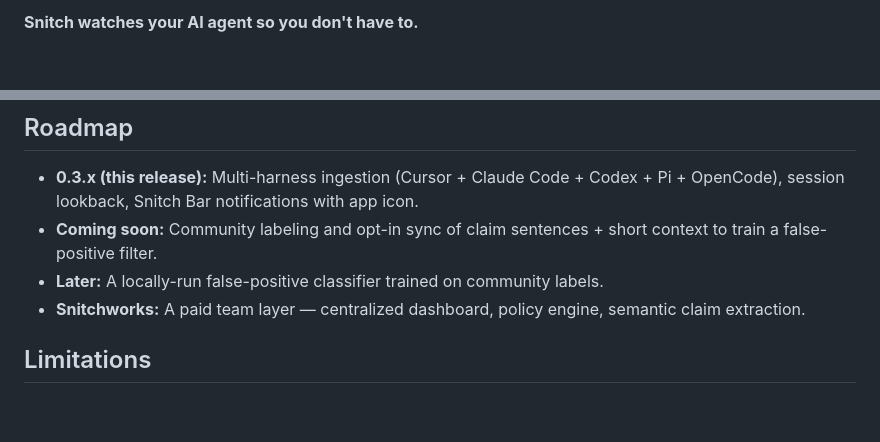
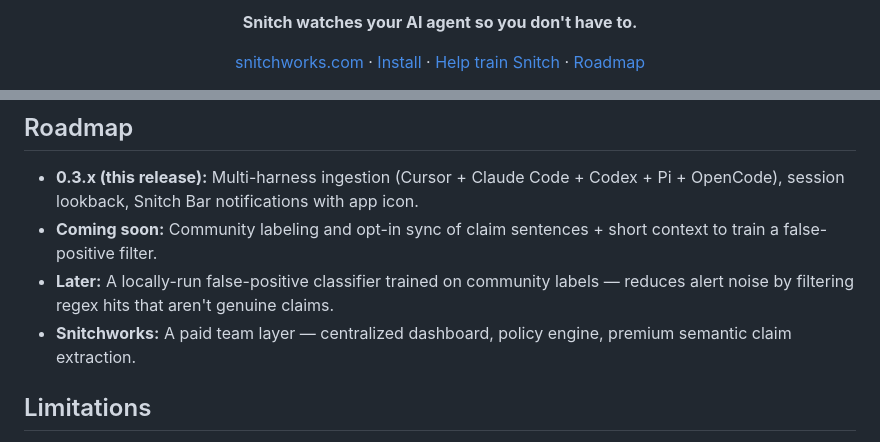
Before and after one commit to fristovic/snitch, a Markdown page: README.md, 2 parts joined by grey strips. Drawn GitHub-style; blank space fills up the shorter version.

Commit message:
Restore branded README header after 0.3.2 docs sweep.
Keep the centered logo and tagline; leave only the intentional coming-soon flywheel disclosure.

Co-authored-by: Cursor <cursoragent@cursor.com>

```diff
--- a/README.md
+++ b/README.md
@@ -1,4 +4,5 @@
 
+<p align="center"><strong>Snitch watches your AI agent so you don't have to.</strong></p>
 
-**Snitch watches your AI agent so you don't have to.**
+<p align="center"><a href="https://snitchworks.com">snitchworks.com</a> · <a href="#install">Install</a> · <a href="#help-train-snitch-coming-soon">Help train Snitch</a> · <a href="#roadmap">Roadmap</a></p>
 
@@ -230,10 +221,8 @@ When sharing is enabled (dual opt-in: `telemetry.enabled` + share flag), a share
 
 - **0.3.x (this release):** Multi-harness ingestion (Cursor + Claude Code + Codex + Pi + OpenCode), session lookback, Snitch Bar notifications with app icon.
 - **Coming soon:** Community labeling and opt-in sync of claim sentences + short context to train a false-positive filter.
-- **Later:** A locally-run false-positive classifier trained on community labels.
-- **Snitchworks:** A paid team layer — centralized dashboard, policy engine, semantic claim extraction.
-
-
+- **Later:** A locally-run false-positive classifier trained on community labels — reduces alert noise by filtering regex hits that aren't genuine claims.
+- **Snitchworks:** A paid team layer — centralized dashboard, policy engine, premium semantic claim extraction.
 
 ## Limitations
 
```
Also changed, not shown: other parts of README.md (+33 -43 lines).
